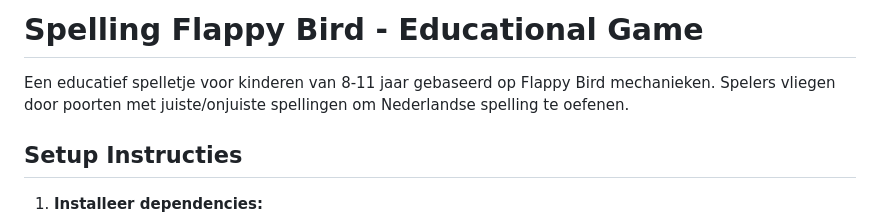
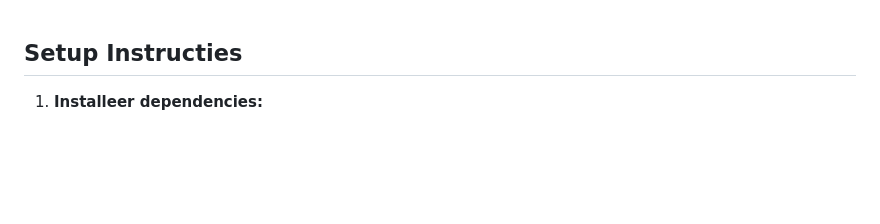
Before and after one commit to JTemmink/spelling-flappy-bird, a Markdown page: README.md, the part around the change. Drawn GitHub-style; blank space fills up the shorter version.

```diff
--- a/README.md
+++ b/README.md
@@ -1,6 +1,3 @@
-# Spelling Flappy Bird - Educational Game
-
-Een educatief spelletje voor kinderen van 8-11 jaar gebaseerd op Flappy Bird mechanieken. Spelers vliegen door poorten met juiste/onjuiste spellingen om Nederlandse spelling te oefenen.
 
 ## Setup Instructies
 
```
